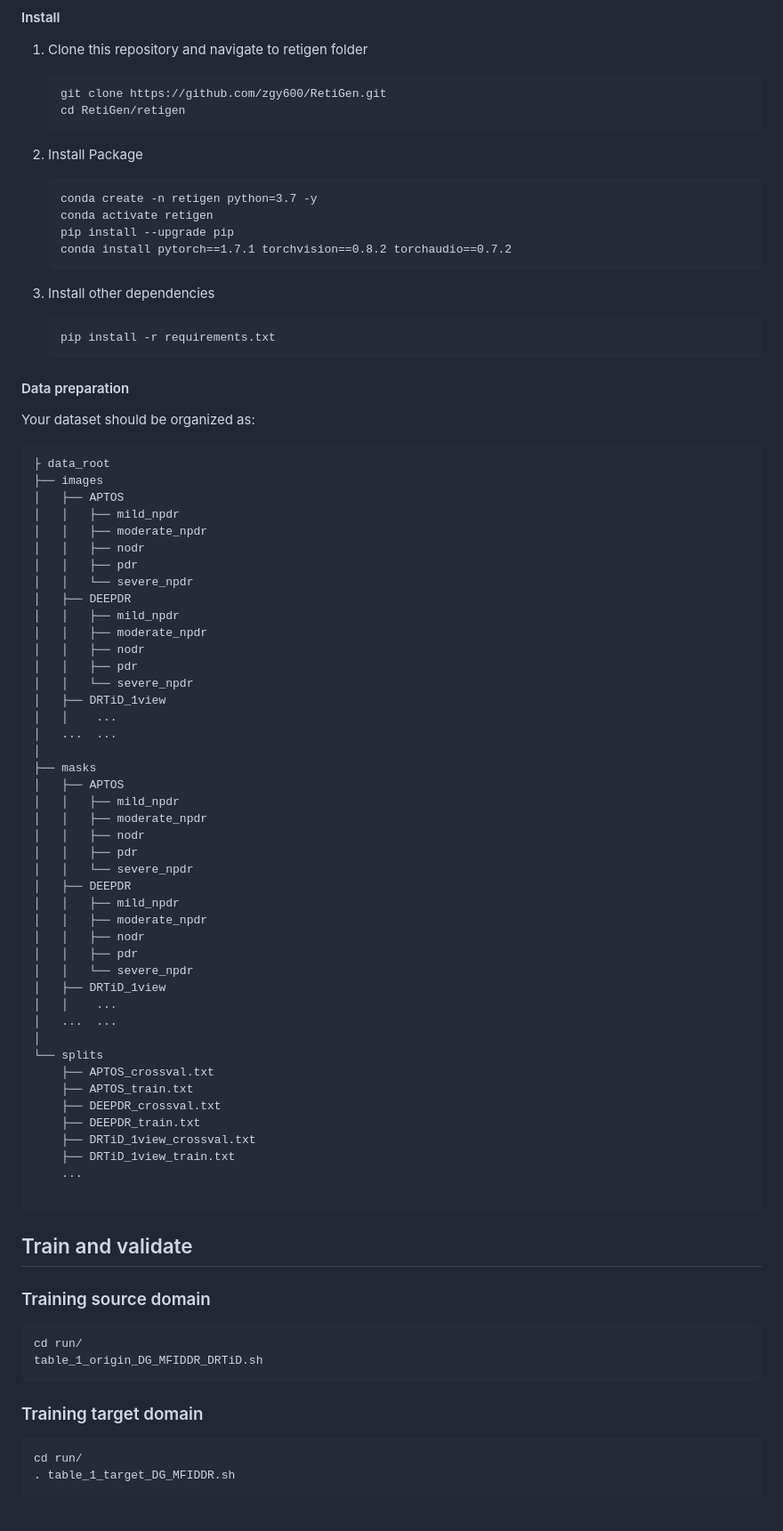
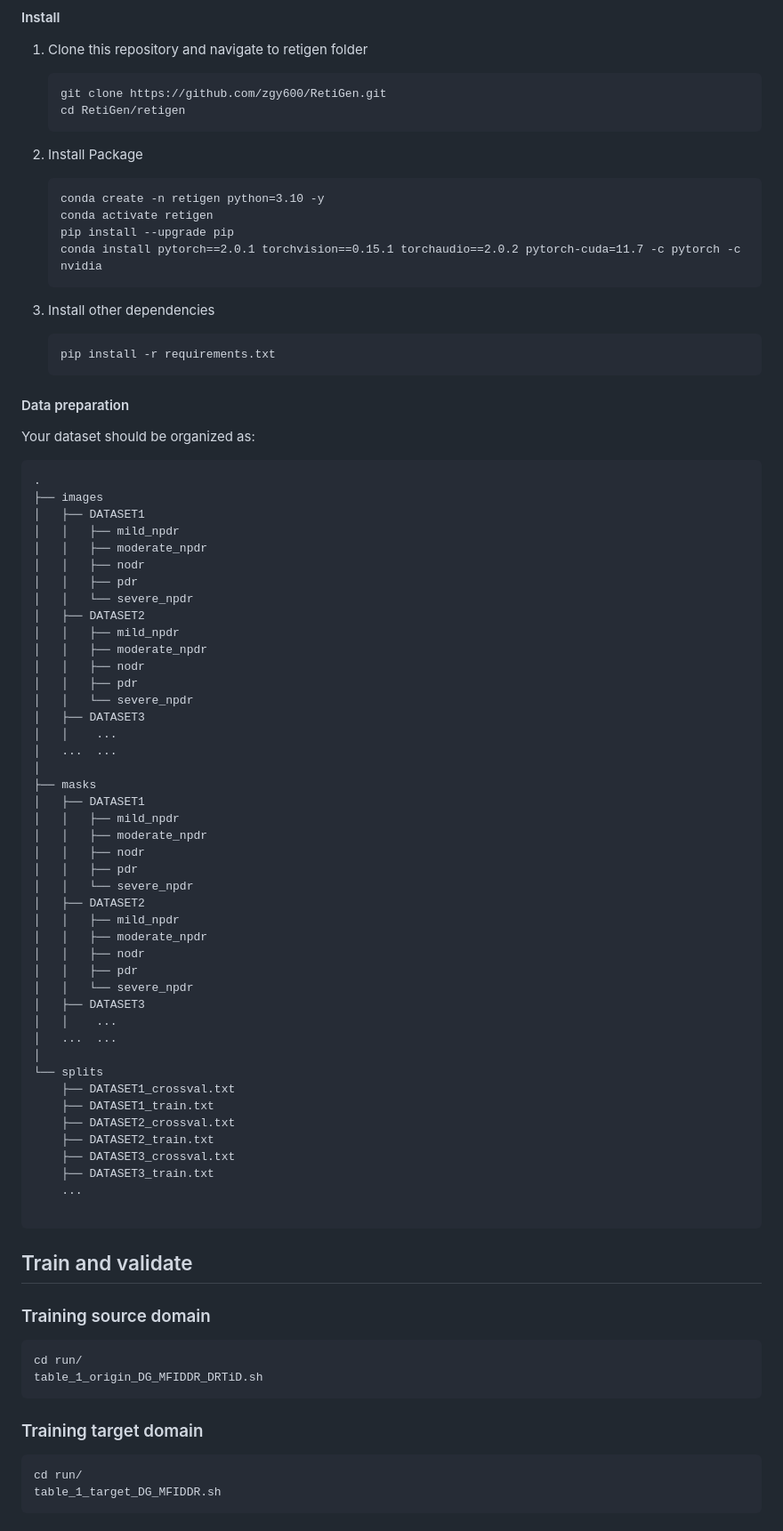
Before and after one commit to zgy600/RetiGen, a Markdown page: README.md, the part around the change printed below. Shown: that part at 89% size. Drawn GitHub-style.

Commit message:
Revert "Update README.md"
This reverts commit deee97adffcb960a3a13b524e3e3e1feaf7c2935.

````diff
--- a/README.md
+++ b/README.md
@@ -18,16 +18,14 @@ This study introduces a novel framework for enhancing domain generalization in m
    git clone https://github.com/zgy600/RetiGen.git
    cd RetiGen/retigen
    ```
-
 2. Install Package
 
    ```
-   conda create -n retigen python=3.7 -y
+   conda create -n retigen python=3.10 -y
    conda activate retigen
    pip install --upgrade pip
-   conda install pytorch==1.7.1 torchvision==0.8.2 torchaudio==0.7.2
+   conda install pytorch==2.0.1 torchvision==0.15.1 torchaudio==2.0.2 pytorch-cuda=11.7 -c pytorch -c nvidia
    ```
-
 3. Install other dependencies
 
    ```
@@ -39,52 +37,51 @@ This study introduces a novel framework for enhancing domain generalization in m
 Your dataset should be organized as:
 
 ```
-├ data_root
+.
 ├── images
-│   ├── APTOS
-│   │   ├── mild_npdr
-│   │   ├── moderate_npdr
-│   │   ├── nodr
-│   │   ├── pdr
-│   │   └── severe_npdr
-│   ├── DEEPDR
-│   │   ├── mild_npdr
-│   │   ├── moderate_npdr
-│   │   ├── nodr
-│   │   ├── pdr
-│   │   └── severe_npdr
-│   ├── DRTiD_1view
-│   │    ...
-│   ...  ...
+│   ├── DATASET1
+│   │   ├── mild_npdr
+│   │   ├── moderate_npdr
+│   │   ├── nodr
+│   │   ├── pdr
+│   │   └── severe_npdr
+│   ├── DATASET2
+│   │   ├── mild_npdr
+│   │   ├── moderate_npdr
+│   │   ├── nodr
+│   │   ├── pdr
+│   │   └── severe_npdr
+│   ├── DATASET3
+│   │    ...
+│   ...  ...
 │
 ├── masks
-│   ├── APTOS
-│   │   ├── mild_npdr
-│   │   ├── moderate_npdr
-│   │   ├── nodr
-│   │   ├── pdr
-│   │   └── severe_npdr
-│   ├── DEEPDR
-│   │   ├── mild_npdr
-│   │   ├── moderate_npdr
-│   │   ├── nodr
-│   │   ├── pdr
-│   │   └── severe_npdr
-│   ├── DRTiD_1view
-│   │    ...
-│   ...  ...
+│   ├── DATASET1
+│   │   ├── mild_npdr
+│   │   ├── moderate_npdr
+│   │   ├── nodr
+│   │   ├── pdr
+│   │   └── severe_npdr
+│   ├── DATASET2
+│   │   ├── mild_npdr
+│   │   ├── moderate_npdr
+│   │   ├── nodr
+│   │   ├── pdr
+│   │   └── severe_npdr
+│   ├── DATASET3
+│   │    ...
+│   ...  ...
 │
 └── splits
-    ├── APTOS_crossval.txt
-    ├── APTOS_train.txt
-    ├── DEEPDR_crossval.txt
-    ├── DEEPDR_train.txt
-    ├── DRTiD_1view_crossval.txt
-    ├── DRTiD_1view_train.txt
-    ...
+    ├── DATASET1_crossval.txt
+    ├── DATASET1_train.txt
+    ├── DATASET2_crossval.txt
+    ├── DATASET2_train.txt
+    ├── DATASET3_crossval.txt
+    ├── DATASET3_train.txt
+    ...
 
 ```
-
 
 ## Train and validate
 
@@ -96,5 +93,5 @@ table_1_origin_DG_MFIDDR_DRTiD.sh
 ### Training target domain
    ```
 cd run/
-. table_1_target_DG_MFIDDR.sh
+table_1_target_DG_MFIDDR.sh
    ```
````
Also changed, not shown: other parts of README.md (+0 -36 lines).
